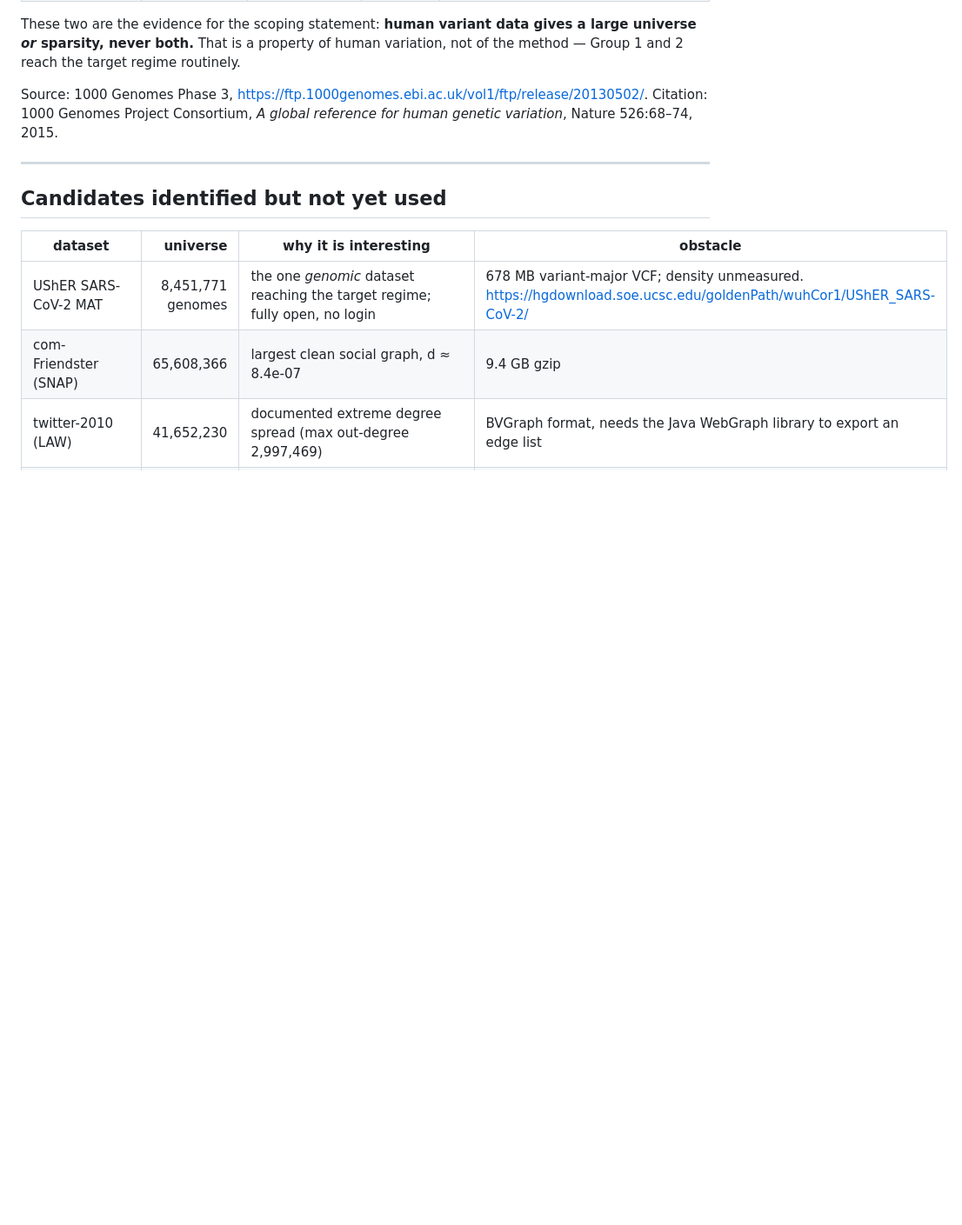
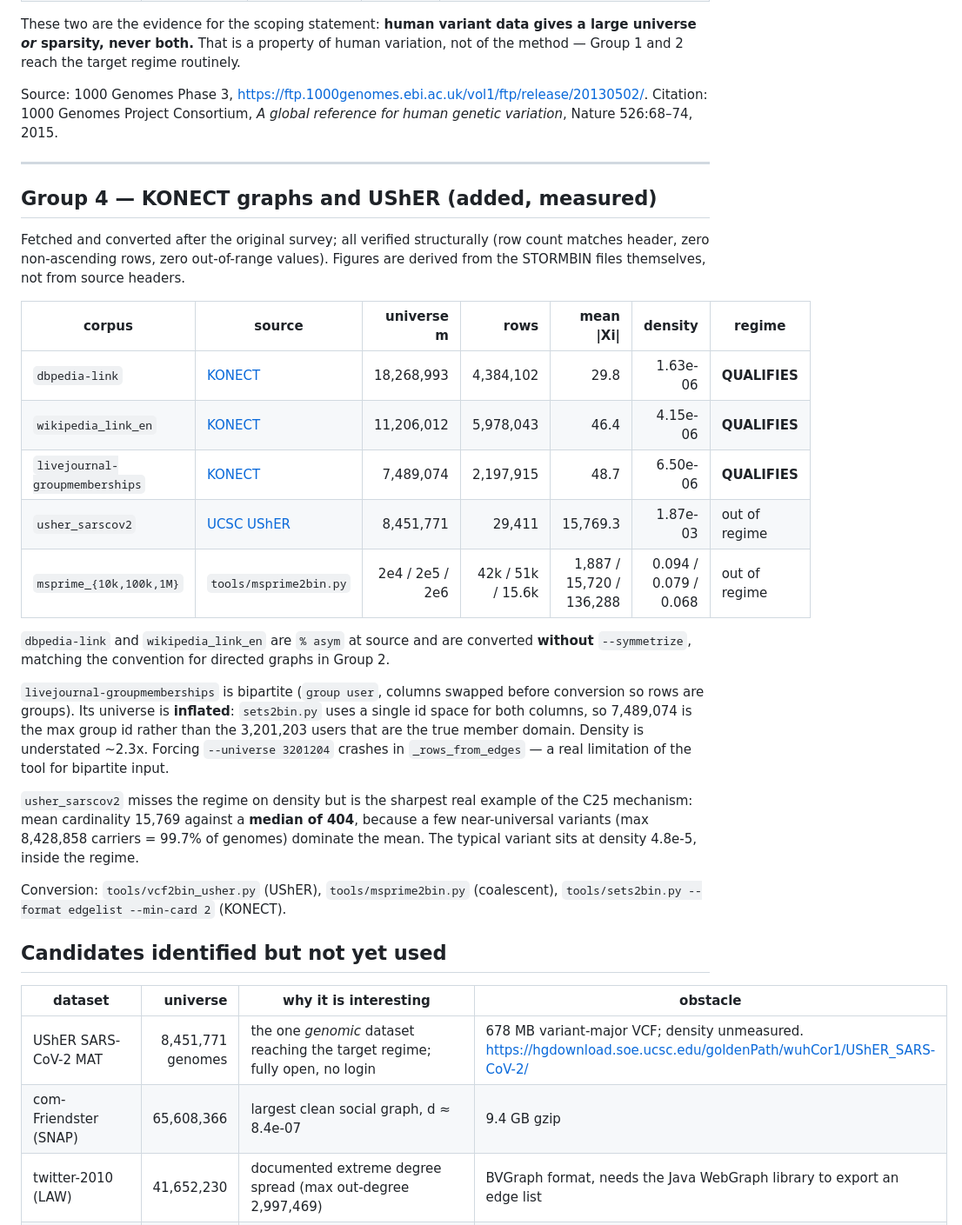
Before and after one commit to mklarqvist/StormBitmaps-internal, a Markdown page: data/README.md, the part around the change. Shown at 87% size. Drawn GitHub-style; blank space fills up the shorter version.

```diff
--- a/data/README.md
+++ b/data/README.md
@@ -120,6 +120,38 @@ Nature 526:68–74, 2015.
 
 ---
 
+## Group 4 — KONECT graphs and UShER (added, measured)
+
+Fetched and converted after the original survey; all verified structurally
+(row count matches header, zero non-ascending rows, zero out-of-range values).
+Figures are derived from the STORMBIN files themselves, not from source headers.
+
+| corpus | source | universe m | rows | mean \|Xi\| | density | regime |
+|---|---|---:|---:|---:|---:|---|
+| `dbpedia-link` | [KONECT](http://konect.cc/networks/dbpedia-link/) | 18,268,993 | 4,384,102 | 29.8 | 1.63e-06 | **QUALIFIES** |
+| `wikipedia_link_en` | [KONECT](http://konect.cc/networks/wikipedia_link_en/) | 11,206,012 | 5,978,043 | 46.4 | 4.15e-06 | **QUALIFIES** |
+| `livejournal-groupmemberships` | [KONECT](http://konect.cc/networks/livejournal-groupmemberships/) | 7,489,074 | 2,197,915 | 48.7 | 6.50e-06 | **QUALIFIES** |
+| `usher_sarscov2` | [UCSC UShER](https://hgdownload.soe.ucsc.edu/goldenPath/wuhCor1/UShER_SARS-CoV-2/) | 8,451,771 | 29,411 | 15,769.3 | 1.87e-03 | out of regime |
+| `msprime_{10k,100k,1M}` | `tools/msprime2bin.py` | 2e4 / 2e5 / 2e6 | 42k / 51k / 15.6k | 1,887 / 15,720 / 136,288 | 0.094 / 0.079 / 0.068 | out of regime |
+
+`dbpedia-link` and `wikipedia_link_en` are `% asym` at source and are converted
+**without** `--symmetrize`, matching the convention for directed graphs in Group 2.
+
+`livejournal-groupmemberships` is bipartite (`group user`, columns swapped before
+conversion so rows are groups). Its universe is **inflated**: `sets2bin.py` uses a
+single id space for both columns, so 7,489,074 is the max group id rather than the
+3,201,203 users that are the true member domain. Density is understated ~2.3x.
+Forcing `--universe 3201204` crashes in `_rows_from_edges` — a real limitation of
+the tool for bipartite input.
+
+`usher_sarscov2` misses the regime on density but is the sharpest real example of
+the C25 mechanism: mean cardinality 15,769 against a **median of 404**, because a
+few near-universal variants (max 8,428,858 carriers = 99.7% of genomes) dominate
+the mean. The typical variant sits at density 4.8e-5, inside the regime.
+
+Conversion: `tools/vcf2bin_usher.py` (UShER), `tools/msprime2bin.py` (coalescent),
+`tools/sets2bin.py --format edgelist --min-card 2` (KONECT).
+
 ## Candidates identified but not yet used
 
 | dataset | universe | why it is interesting | obstacle |
```
Also changed, not shown: RESEARCH_PLAN.md (+62 -0 lines).
